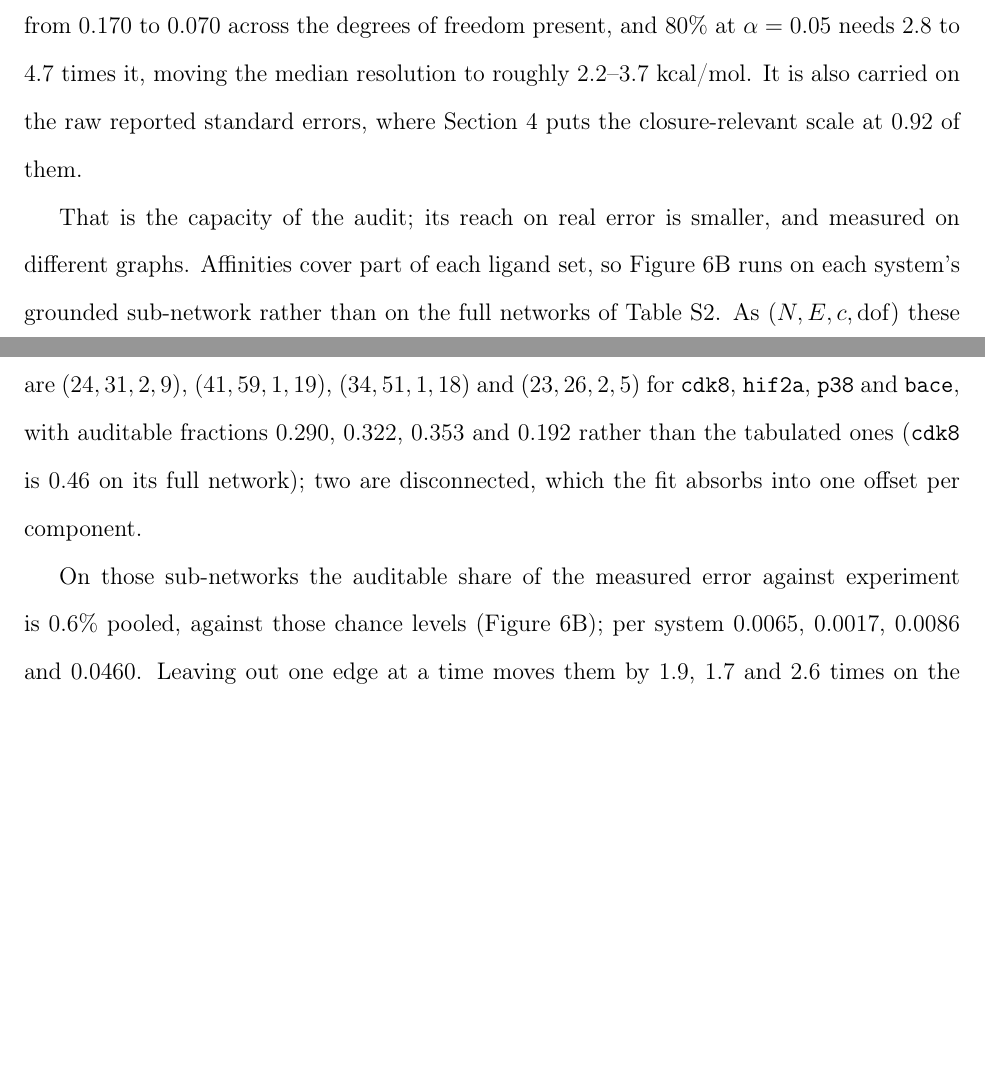
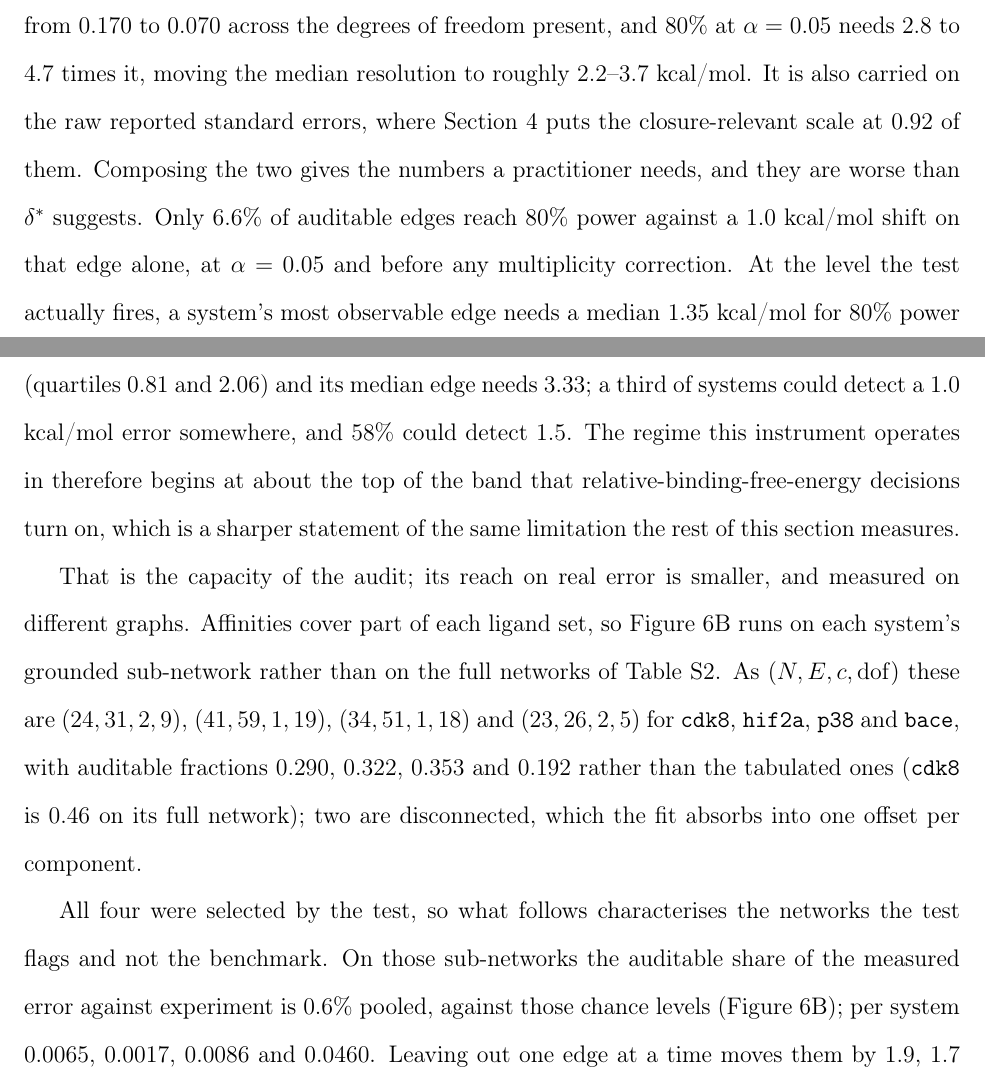
Before and after one commit to doctawho42/fep-surrogate-pipeline, a LaTeX paper (docs/paper_jctc.tex, which reads docs/paper_body.tex): two parts of pages 20 and 21 of 88, joined at a grey line, cut so that both start at the same text, the shorter picture padded with empty space. Compiled offline with pdfLaTeX.

Commit message:
docs(paper1): compose the power numbers the instrument owes, and show the family
Item nine. delta-star is a single-edge statistic while the flags fire on
system-level statistics over one to twenty-nine degrees of freedom, so poor
per-edge power does not settle system-level power. Composing the two gives the
numbers a practitioner needs, and they are worse than delta-star suggests: only
6.6 per cent of auditable edges reach eighty per cent power against a 1.0
kcal/mol shift on that edge alone, and at the level the test fires a system's
most observable edge needs a median 1.35 kcal/mol (quartiles 0.81 and 2.06)
while its median edge needs 3.33. A third of systems could detect a 1.0 kcal/mol
error somewhere; 58 per cent could detect 1.5.

So the operating regime begins at about the top of the band relative binding
free energy decisions turn on. That is adverse and it belongs in the paper. It
is also the same limitation the rest of the section measures, stated more
sharply, so it strengthens the thesis rather than undercutting it.

Figure 6A is relabelled where the relabelling had not reached: the axis, the
panel title and the two annotations all said "detectable" and now name the
convention. Figure 6B carries its metric in the title and plots both chance
levels, whitened and isotropic in kcal/mol, with the caption naming which one
the abstract quotes, the narrower.

The caveat that all four grounded systems were selected by the test moves to
where the figure is presented and into the caption, rather than sitting in the
Limitations after the reader has generalised.

```diff
--- a/docs/paper_body.tex
+++ b/docs/paper_body.tex
@@ -658,3 +659,4 @@ on the four systems with public affinities. (C) Change in mean unsigned error ag
+were selected by the test, so the panel characterises flagged networks and not the benchmark. (C) Change in mean unsigned error against experiment
 after removing the same number of edges chosen by influence, by standardized residual, and at
 random.}
 \label{fig:Hodge}
@@ -674,7 +676,15 @@ instrument. $\delta^\ast$ is the shift at unit noncentrality and not a detection
 there runs from $0.170$ to $0.070$ across the degrees of freedom present, and $80\%$ at
 $\alpha=0.05$ needs $2.8$ to $4.7$ times it, moving the median resolution to roughly $2.2$--$3.7$
 kcal/mol. It is also carried on the raw reported standard errors, where Section~\ref{sec:qc} puts
-the closure-relevant scale at $0.92$ of them.
+the closure-relevant scale at $0.92$ of them. Composing the two gives the numbers a practitioner
+needs, and they are worse than $\delta^\ast$ suggests. Only $6.6\%$ of auditable edges reach $80\%$
+power against a $1.0$ kcal/mol shift on that edge alone, at $\alpha=0.05$ and before any
+multiplicity correction. At the level the test actually fires, a system's most observable edge
+needs a median $1.35$ kcal/mol for $80\%$ power (quartiles $0.81$ and $2.06$) and its median edge
+needs $3.33$; a third of systems could detect a $1.0$ kcal/mol error somewhere, and $58\%$ could
+detect $1.5$. The regime this instrument operates in therefore begins at about the top of the band
+that relative-binding-free-energy decisions turn on, which is a sharper statement of the same
+limitation the rest of this section measures.
 
 That is the capacity of the audit; its reach on real error is smaller, and measured on different
 graphs. Affinities cover part of each ligand set, so Figure~\ref{fig:Hodge}B runs on each system's
@@ -685,7 +695,9 @@ $(24,31,2,9)$, $(41,59,1,19)$, $(34,51,1,18)$ and $(23,26,2,5)$ for \texttt{cdk8
 rather than the tabulated ones (\texttt{cdk8} is $0.46$ on its full network); two are disconnected,
 which the fit absorbs into one offset per component.
 
-On those sub-networks the auditable share of the measured error against experiment is $0.6\%$
+All four were selected by the test, so what follows characterises the networks the test flags and
+not the benchmark. On those sub-networks the auditable share of the measured error against
+experiment is $0.6\%$
 pooled, against those chance levels (Figure~\ref{fig:Hodge}B); per system $0.0065$, $0.0017$,
 $0.0086$ and $0.0460$. Leaving out one edge at a time moves them by $1.9$, $1.7$ and $2.6$ times
 on the first three and by $17$ on \texttt{bace}, whose range spans a factor of $23$; the pooled
```
Also changed, not shown: docs/paper_body.tex (5 more changed lines).
